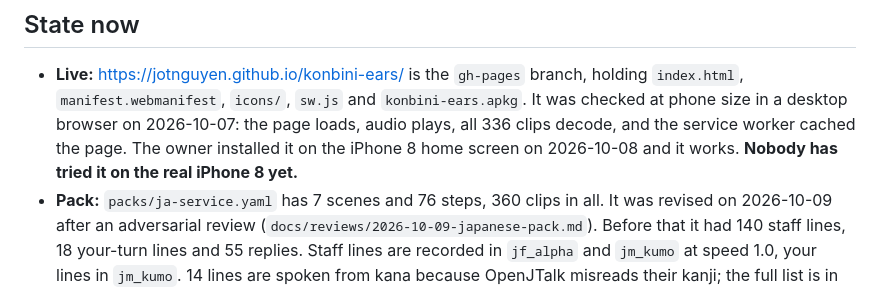
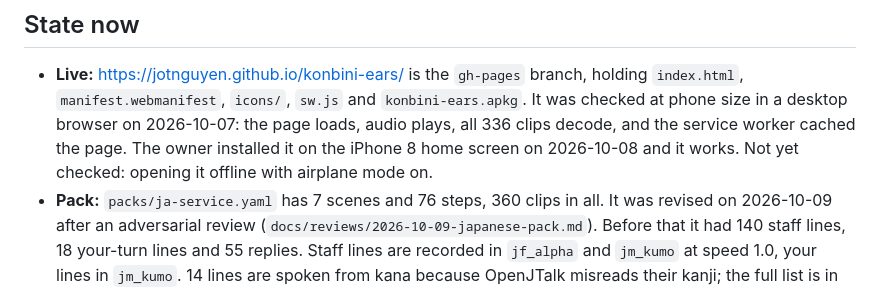
Before and after one commit to jotnguyen/konbini-ears, a Markdown page: docs/HANDOFF.md, the part around the change. GitHub-like rendering.

Commit message:
docs: hand-off no longer says the phone is untested

```diff
--- a/docs/HANDOFF.md
+++ b/docs/HANDOFF.md
@@ -6,8 +6,9 @@ _Last updated: 2026-10-08. The owner is in Japan until 2026-10-16 and uses the a
 
 - **Live:** https://jotnguyen.github.io/konbini-ears/ is the `gh-pages` branch, holding `index.html`, `manifest.webmanifest`, `icons/`,
   `sw.js` and `konbini-ears.apkg`. It was checked at phone size in a desktop browser on 2026-10-07:
-  the page loads, audio plays, all 336 clips decode, and the service worker cached the page. The owner installed it on the iPhone 8 home screen on 2026-10-08 and it works. **Nobody
-  has tried it on the real iPhone 8 yet.**
+  the page loads, audio plays, all 336 clips decode, and the service worker cached the page.
+  The owner installed it on the iPhone 8 home screen on 2026-10-08 and it works. Not yet checked:
+  opening it offline with airplane mode on.
 - **Pack:** `packs/ja-service.yaml` has 7 scenes and 76 steps, 360 clips in all. It was revised on 2026-10-09 after an
   adversarial review (`docs/reviews/2026-10-09-japanese-pack.md`). Before that it had 140 staff lines, 18 your-turn lines and
   55 replies. Staff lines are recorded in `jf_alpha` and `jm_kumo` at speed 1.0, your lines in
```
